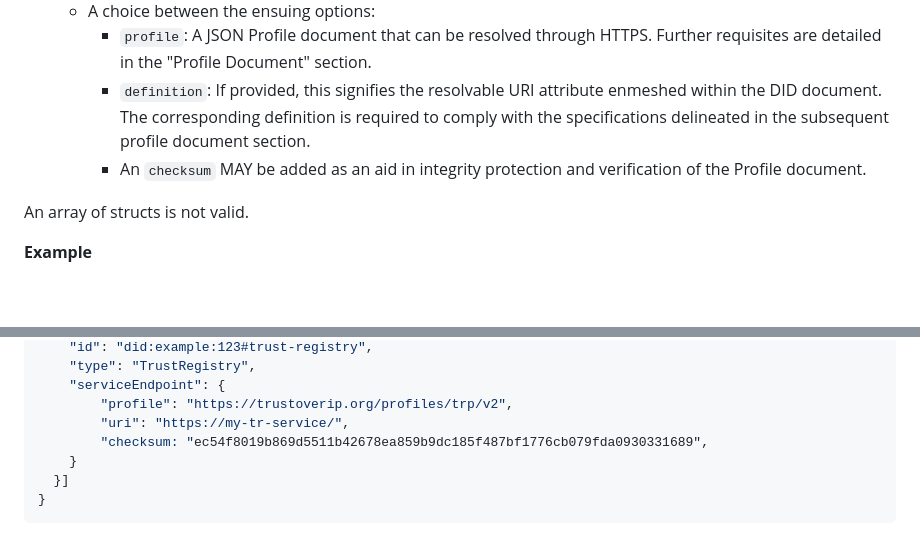
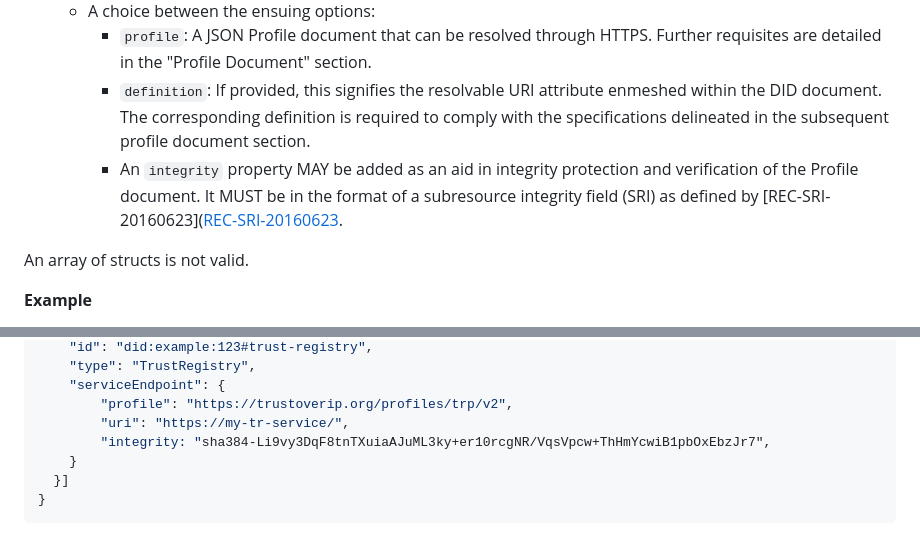
Before and after one commit to trustoverip/tswg-trust-registry-service-profile, a Markdown page: spec.md, 2 parts joined by grey strips. Rendered like a GitHub page; blank space fills up the shorter version.

```diff
--- a/spec.md
+++ b/spec.md
@@ -70,7 +70,7 @@ document. Adherence to the subsequent guidelines is mandatory:
     - `profile`: A JSON Profile document that can be resolved through HTTPS. Further requisites are detailed in the "Profile Document" section.
     - `definition`: If provided, this signifies the resolvable URI attribute
       enmeshed within the DID document. The corresponding definition is required to comply with the specifications delineated in the subsequent profile document section.
-    - An `checksum` MAY be added as an aid in integrity protection and verification of the Profile document.
+    - An `integrity` property MAY be added as an aid in integrity protection and verification of the Profile document. It MUST be in the format of a subresource integrity field (SRI) as defined by [REC-SRI-20160623]([REC-SRI-20160623](https://www.w3.org/TR/2016/REC-SRI-20160623/).
 
 An array of structs is not valid.
 
@@ -91,7 +91,7 @@ This following is an portion from the DID Document.
     "serviceEndpoint": {
         "profile": "https://trustoverip.org/profiles/trp/v2",
         "uri": "https://my-tr-service/",
-        "checksum: "ec54f8019b869d5511b42678ea859b9dc185f487bf1776cb079fda0930331689",
+        "integrity: "sha384-Li9vy3DqF8tnTXuiaAJuML3ky+er10rcgNR/VqsVpcw+ThHmYcwiB1pbOxEbzJr7",
     }
   }]
 }
```
Also changed, not shown: other parts of spec.md (+1 -0 lines).
